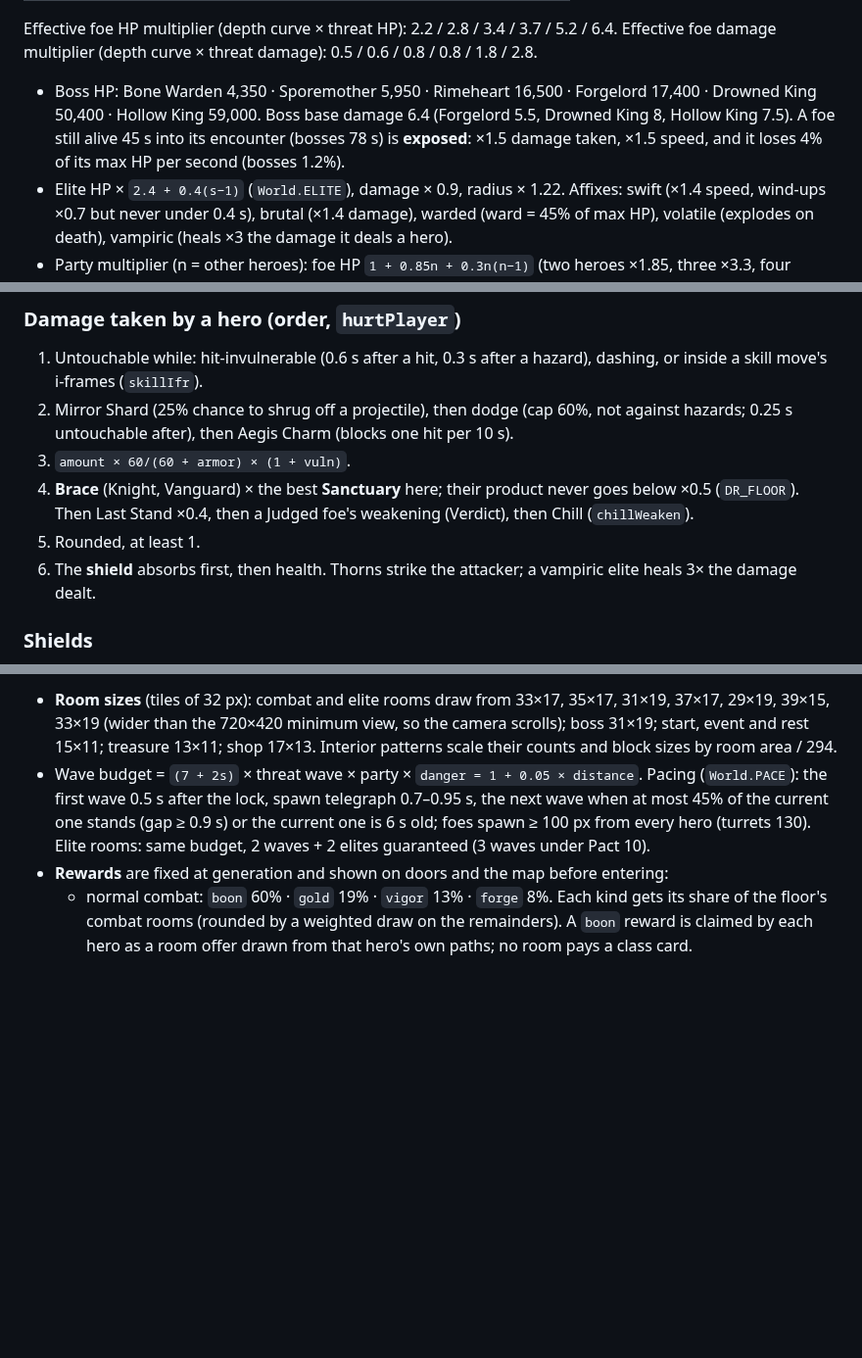
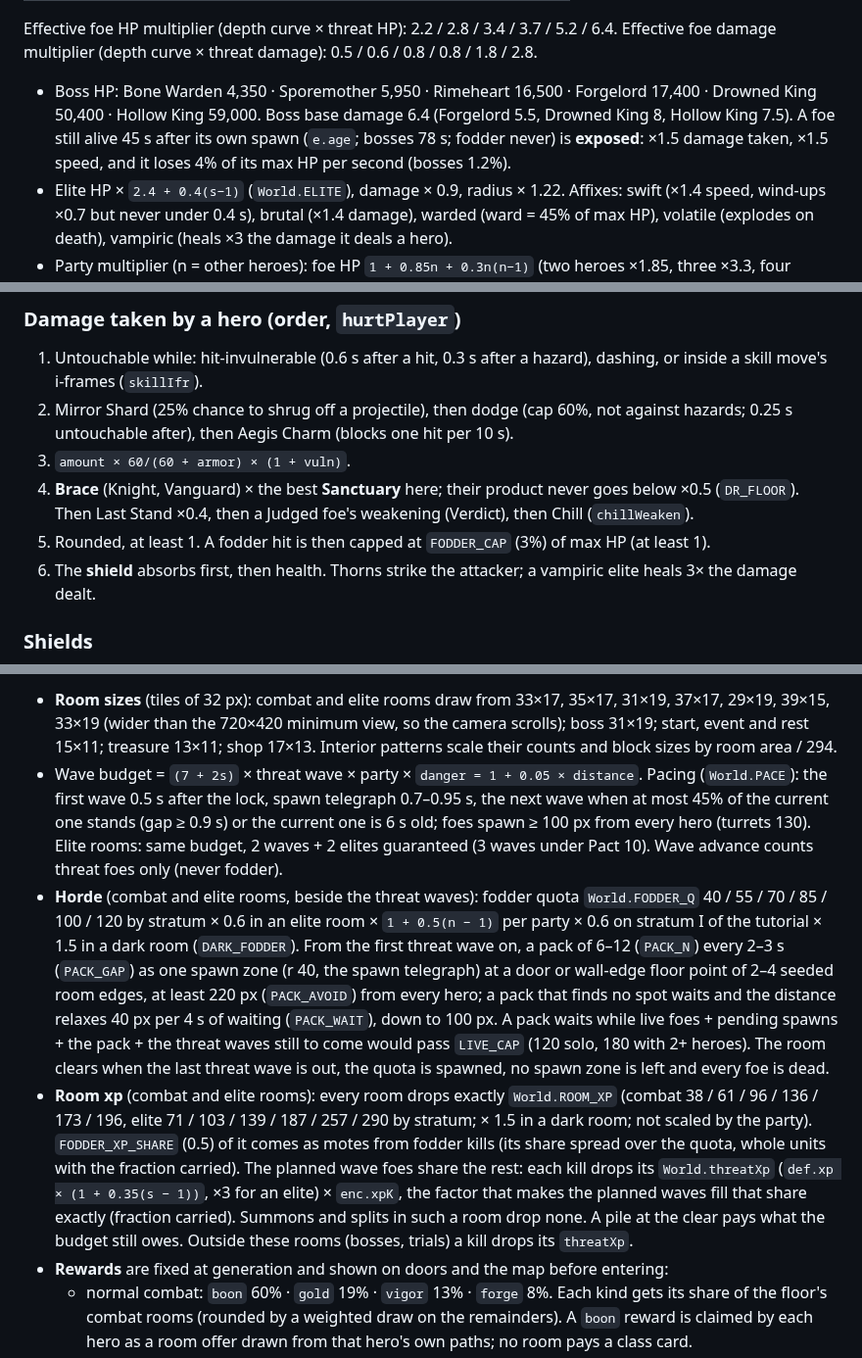
Before and after one commit to sttsspjy/emberdeep, a Markdown page: docs/GAME-DESIGN.md, 3 parts joined by grey strips. Shown at 98% size. Rendered like a GitHub page; blank space fills up the shorter version.

```diff
--- a/docs/GAME-DESIGN.md
+++ b/docs/GAME-DESIGN.md
@@ -24,7 +24,7 @@ Canonical rules and numbers. Code follows this file; a balance pass changes numb
 | VI | 1.02 | 0.98 | 0.6 | +30% | 0.9 |
 
   Effective foe HP multiplier (depth curve × threat HP): 2.2 / 2.8 / 3.4 / 3.7 / 5.2 / 6.4. Effective foe damage multiplier (depth curve × threat damage): 0.5 / 0.6 / 0.8 / 0.8 / 1.8 / 2.8.
-- Boss HP: Bone Warden 4,350 · Sporemother 5,950 · Rimeheart 16,500 · Forgelord 17,400 · Drowned King 50,400 · Hollow King 59,000. Boss base damage 6.4 (Forgelord 5.5, Drowned King 8, Hollow King 7.5). A foe still alive 45 s into its encounter (bosses 78 s) is **exposed**: ×1.5 damage taken, ×1.5 speed, and it loses 4% of its max HP per second (bosses 1.2%).
+- Boss HP: Bone Warden 4,350 · Sporemother 5,950 · Rimeheart 16,500 · Forgelord 17,400 · Drowned King 50,400 · Hollow King 59,000. Boss base damage 6.4 (Forgelord 5.5, Drowned King 8, Hollow King 7.5). A foe still alive 45 s after its own spawn (`e.age`; bosses 78 s; fodder never) is **exposed**: ×1.5 damage taken, ×1.5 speed, and it loses 4% of its max HP per second (bosses 1.2%).
 - Elite HP × `2.4 + 0.4(s−1)` (`World.ELITE`), damage × 0.9, radius × 1.22. Affixes: swift (×1.4 speed, wind-ups ×0.7 but never under 0.4 s), brutal (×1.4 damage), warded (ward = 45% of max HP), volatile (explodes on death), vampiric (heals ×3 the damage it deals a hero).
 - Party multiplier (n = other heroes): foe HP `1 + 0.85n + 0.3n(n−1)` (two heroes ×1.85, three ×3.3, four ×5.35), wave budget `1 + 0.6n + 0.2n(n−1)`. A downed hero bleeds out in 18 s when no ally revives them (solo: at once).
 - HP-relative statuses (Chill and Venom build-up, Conflagration, Wildfire) measure against foe HP before the stratum lever (bosses: `refHp`, the design HP 800–7,800), so inflating HP does not weaken them.
@@ -51,7 +51,7 @@ Status ticks, Smites, Tolls and discharges are `raw` hits: no hero multiplier, n
 2. Mirror Shard (25% chance to shrug off a projectile), then dodge (cap 60%, not against hazards; 0.25 s untouchable after), then Aegis Charm (blocks one hit per 10 s).
 3. `amount × 60/(60 + armor) × (1 + vuln)`.
 4. **Brace** (Knight, Vanguard) × the best **Sanctuary** here; their product never goes below ×0.5 (`DR_FLOOR`). Then Last Stand ×0.4, then a Judged foe's weakening (Verdict), then Chill (`chillWeaken`).
-5. Rounded, at least 1.
+5. Rounded, at least 1. A fodder hit is then capped at `FODDER_CAP` (3%) of max HP (at least 1).
 6. The **shield** absorbs first, then health. Thorns strike the attacker; a vampiric elite heals 3× the damage dealt.
 
 ### Shields
@@ -401,7 +401,9 @@ Crit-stack grants (Shadowstep, Riposte, Death's Edge) are multiplied by `critK =
 Per stratum: start, boss, three utility rooms (treasure on odd strata or an event shrine on even strata, shop, rest site), 4 normal combat rooms (2 of them dark, §7) and elite combat `[1,1,1,1,2,2][s−1]` → 10–11 rooms. Grid bounds ±4, tree layout; a tree with fewer than 3 dead ends besides the start is redrawn. Boss = farthest dead end, BFS distance ≥ 4. Dark rooms take the farthest other dead ends, utility rooms prefer the remaining dead ends, elite rooms prefer distance ≥ 3. Floor generation is pure per `(stratum, seed)`.
 
 - **Room sizes** (tiles of 32 px): combat and elite rooms draw from 33×17, 35×17, 31×19, 37×17, 29×19, 39×15, 33×19 (wider than the 720×420 minimum view, so the camera scrolls); boss 31×19; start, event and rest 15×11; treasure 13×11; shop 17×13. Interior patterns scale their counts and block sizes by room area / 294.
-- Wave budget = `(7 + 2s)` × threat wave × party × `danger = 1 + 0.05 × distance`. Pacing (`World.PACE`): the first wave 0.5 s after the lock, spawn telegraph 0.7–0.95 s, the next wave when at most 45% of the current one stands (gap ≥ 0.9 s) or the current one is 6 s old; foes spawn ≥ 100 px from every hero (turrets 130). Elite rooms: same budget, 2 waves + 2 elites guaranteed (3 waves under Pact 10).
+- Wave budget = `(7 + 2s)` × threat wave × party × `danger = 1 + 0.05 × distance`. Pacing (`World.PACE`): the first wave 0.5 s after the lock, spawn telegraph 0.7–0.95 s, the next wave when at most 45% of the current one stands (gap ≥ 0.9 s) or the current one is 6 s old; foes spawn ≥ 100 px from every hero (turrets 130). Elite rooms: same budget, 2 waves + 2 elites guaranteed (3 waves under Pact 10). Wave advance counts threat foes only (never fodder).
+- **Horde** (combat and elite rooms, beside the threat waves): fodder quota `World.FODDER_Q` 40 / 55 / 70 / 85 / 100 / 120 by stratum × 0.6 in an elite room × `1 + 0.5(n − 1)` per party × 0.6 on stratum I of the tutorial × 1.5 in a dark room (`DARK_FODDER`). From the first threat wave on, a pack of 6–12 (`PACK_N`) every 2–3 s (`PACK_GAP`) as one spawn zone (r 40, the spawn telegraph) at a door or wall-edge floor point of 2–4 seeded room edges, at least 220 px (`PACK_AVOID`) from every hero; a pack that finds no spot waits and the distance relaxes 40 px per 4 s of waiting (`PACK_WAIT`), down to 100 px. A pack waits while live foes + pending spawns + the pack + the threat waves still to come would pass `LIVE_CAP` (120 solo, 180 with 2+ heroes). The room clears when the last threat wave is out, the quota is spawned, no spawn zone is left and every foe is dead.
+- **Room xp** (combat and elite rooms): every room drops exactly `World.ROOM_XP` (combat 38 / 61 / 96 / 136 / 173 / 196, elite 71 / 103 / 139 / 187 / 257 / 290 by stratum; × 1.5 in a dark room; not scaled by the party). `FODDER_XP_SHARE` (0.5) of it comes as motes from fodder kills (its share spread over the quota, whole units with the fraction carried). The planned wave foes share the rest: each kill drops its `World.threatXp` (`def.xp × (1 + 0.35(s − 1))`, ×3 for an elite) × `enc.xpK`, the factor that makes the planned waves fill that share exactly (fraction carried). Summons and splits in such a room drop none. A pile at the clear pays what the budget still owes. Outside these rooms (bosses, trials) a kill drops its `threatXp`.
 - **Rewards** are fixed at generation and shown on doors and the map before entering:
   - normal combat: `boon` 60% · `gold` 19% · `vigor` 13% · `forge` 8%. Each kind gets its share of the floor's combat rooms (rounded by a weighted draw on the remainders). A `boon` reward is claimed by each hero as a room offer drawn from that hero's own paths; no room pays a class card.
   - elite: `relic` 75% · `epic` 25%.
```
Also changed, not shown: other parts of docs/GAME-DESIGN.md (+3 -1 lines), README.md (+2 -1 lines).
